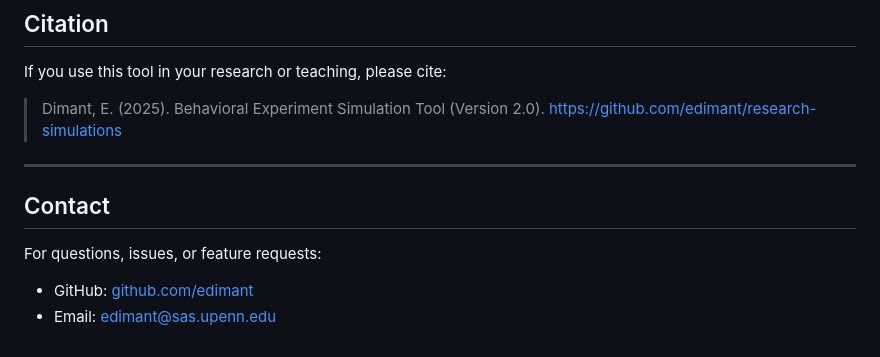
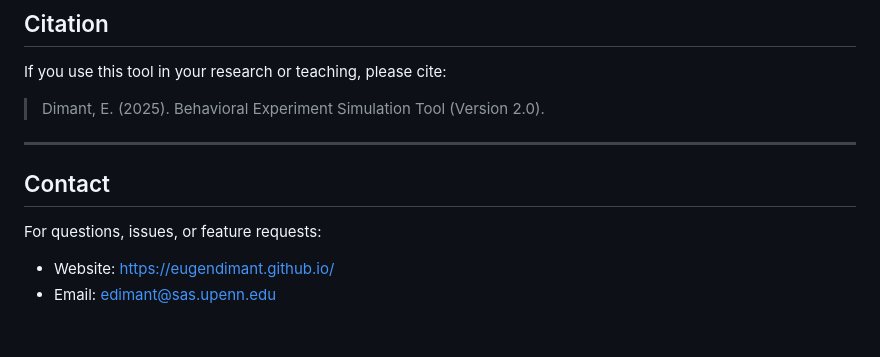
Before and after one commit to eugendimant/research-simulations, a Markdown page: simulation_app/docs/methods_summary.md, the part around one of its changes. Drawn GitHub-style.

Commit message:
Revise contact information and citation links
Updated links and citation format in methods summary.

```diff
--- a/simulation_app/docs/methods_summary.md
+++ b/simulation_app/docs/methods_summary.md
@@ -215,12 +215,12 @@ These flags allow students to practice applying pre-registered exclusion criteri
 
 If you use this tool in your research or teaching, please cite:
 
-> Dimant, E. (2025). Behavioral Experiment Simulation Tool (Version 2.0). https://github.com/edimant/research-simulations
+> Dimant, E. (2025). Behavioral Experiment Simulation Tool (Version 2.0).
 
 ---
 
 ## Contact
 
 For questions, issues, or feature requests:
-- GitHub: [github.com/edimant](https://github.com/edimant)
+- Website: [https://eugendimant.github.io/](https://eugendimant.github.io/)
 - Email: edimant@sas.upenn.edu
```
Also changed, not shown: other parts of simulation_app/docs/methods_summary.md (+1 -1 lines).
